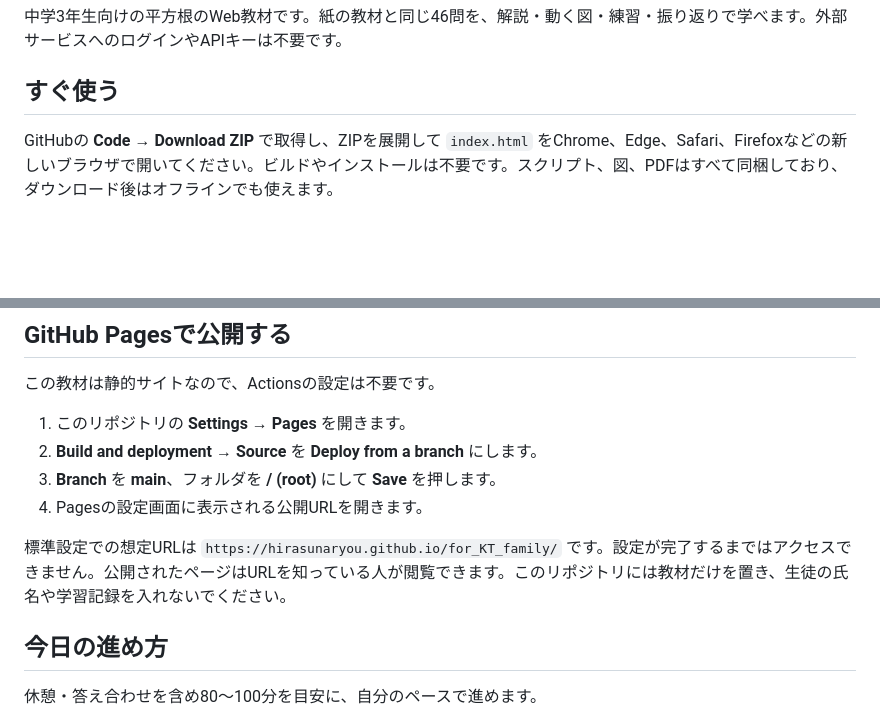
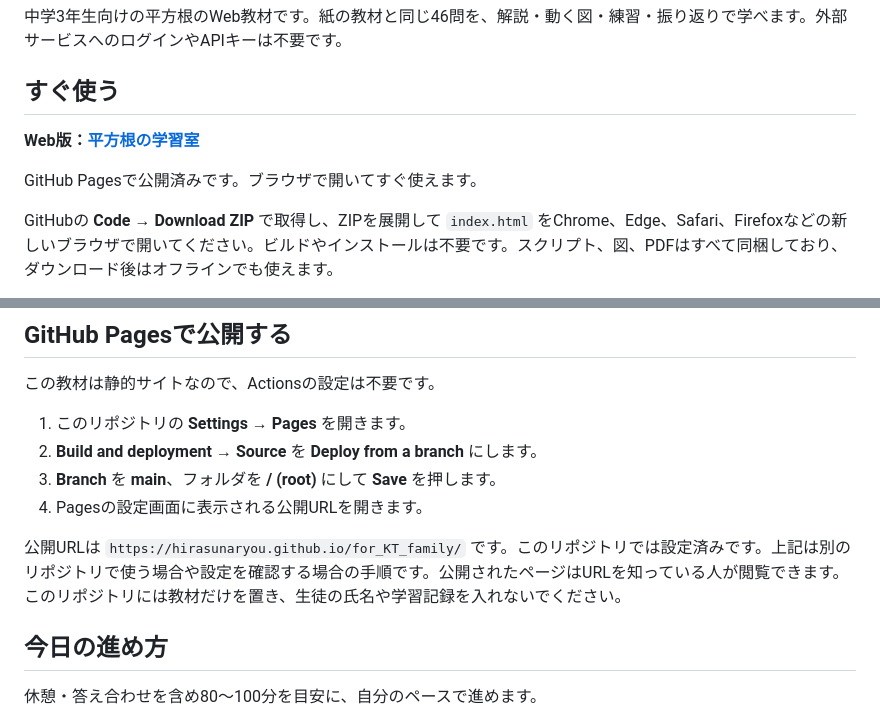
Before and after one commit to hirasunaryou/for_KT_family, a Markdown page: README.md, 2 parts joined by grey strips. GitHub-like rendering; blank space fills up the shorter version.

Commit message:
Add verified live learning site URL to the README [skip ci]

```diff
--- a/README.md
+++ b/README.md
@@ -3,6 +3,10 @@
 中学3年生向けの平方根のWeb教材です。紙の教材と同じ46問を、解説・動く図・練習・振り返りで学べます。外部サービスへのログインやAPIキーは不要です。
 
 ## すぐ使う
+
+**Web版：[平方根の学習室](https://hirasunaryou.github.io/for_KT_family/)**
+
+GitHub Pagesで公開済みです。ブラウザで開いてすぐ使えます。
 
 GitHubの **Code → Download ZIP** で取得し、ZIPを展開して `index.html` をChrome、Edge、Safari、Firefoxなどの新しいブラウザで開いてください。ビルドやインストールは不要です。スクリプト、図、PDFはすべて同梱しており、ダウンロード後はオフラインでも使えます。
 
@@ -17,7 +21,7 @@ GitHubの **Code → Download ZIP** で取得し、ZIPを展開して `index.htm
 3. **Branch** を **main**、フォルダを **/ (root)** にして **Save** を押します。
 4. Pagesの設定画面に表示される公開URLを開きます。
 
-標準設定での想定URLは `https://hirasunaryou.github.io/for_KT_family/` です。設定が完了するまではアクセスできません。公開されたページはURLを知っている人が閲覧できます。このリポジトリには教材だけを置き、生徒の氏名や学習記録を入れないでください。
+公開URLは `https://hirasunaryou.github.io/for_KT_family/` です。このリポジトリでは設定済みです。上記は別のリポジトリで使う場合や設定を確認する場合の手順です。公開されたページはURLを知っている人が閲覧できます。このリポジトリには教材だけを置き、生徒の氏名や学習記録を入れないでください。
 
 ## 今日の進め方
 
```
